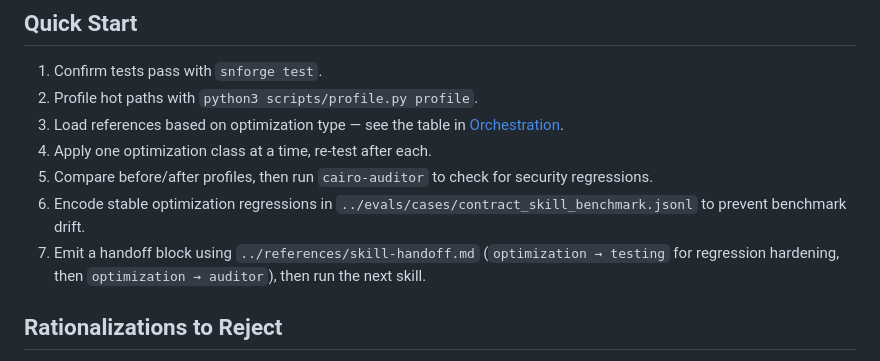
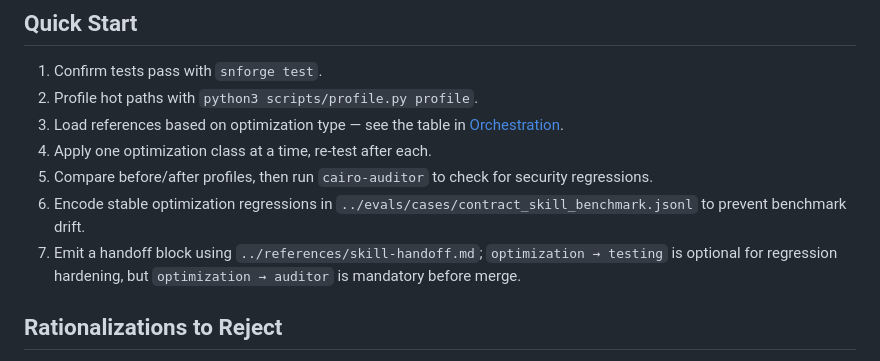
Before and after one commit to keep-starknet-strange/starknet-skills, a Markdown page: cairo-optimization/SKILL.md, the part around the change. Rendered like a GitHub page.

Commit message:
Make post-optimization auditor run explicit

```diff
--- a/cairo-optimization/SKILL.md
+++ b/cairo-optimization/SKILL.md
@@ -35,7 +35,7 @@ You are a Cairo optimization assistant. Your job is to profile existing code, id
 4. Apply one optimization class at a time, re-test after each.
 5. Compare before/after profiles, then run `cairo-auditor` to check for security regressions.
 6. Encode stable optimization regressions in `../evals/cases/contract_skill_benchmark.jsonl` to prevent benchmark drift.
-7. Emit a handoff block using `../references/skill-handoff.md` (`optimization → testing` for regression hardening, then `optimization → auditor`), then run the next skill.
+7. Emit a handoff block using `../references/skill-handoff.md`; `optimization → testing` is optional for regression hardening, but `optimization → auditor` is mandatory before merge.
 
 ## Rationalizations to Reject
 
```
